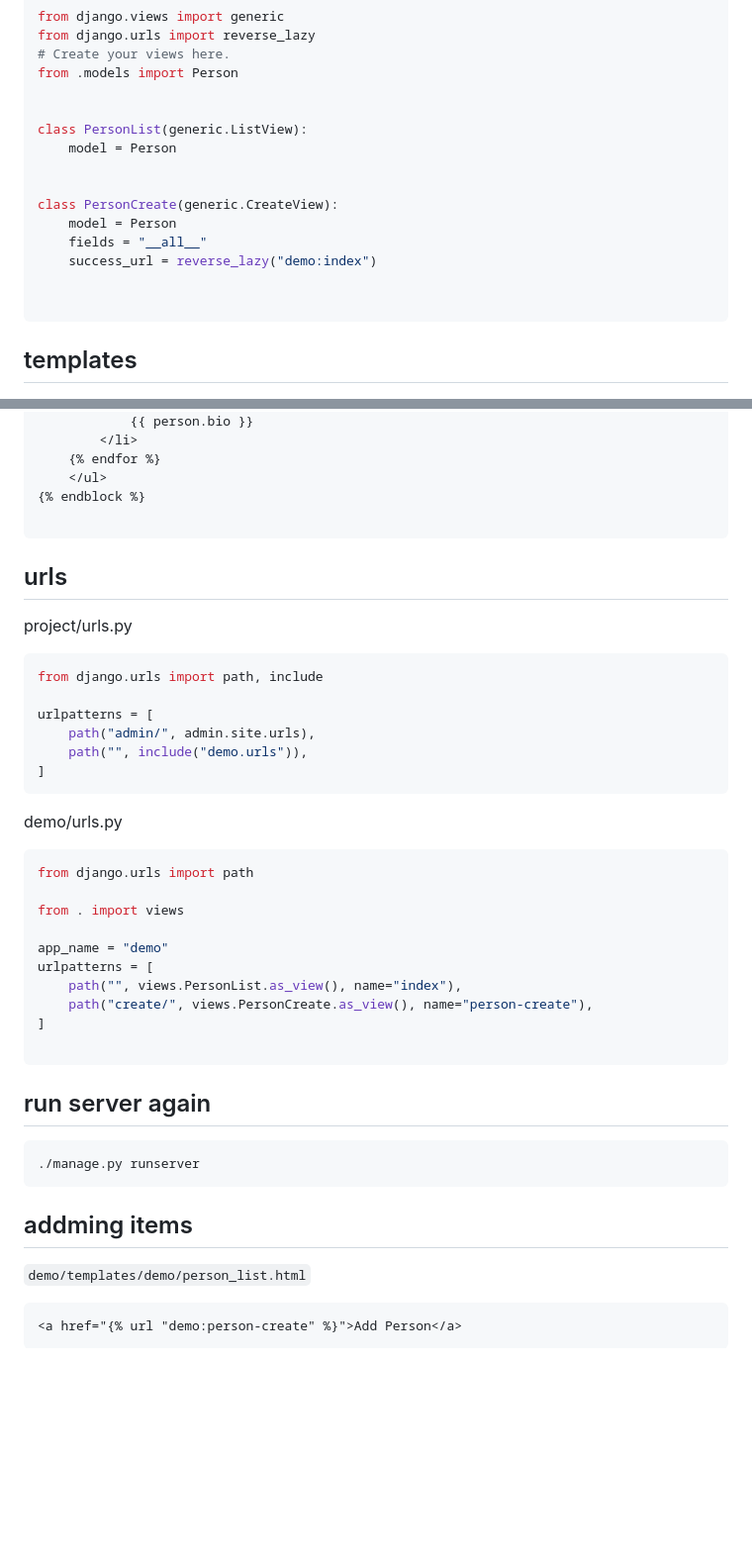
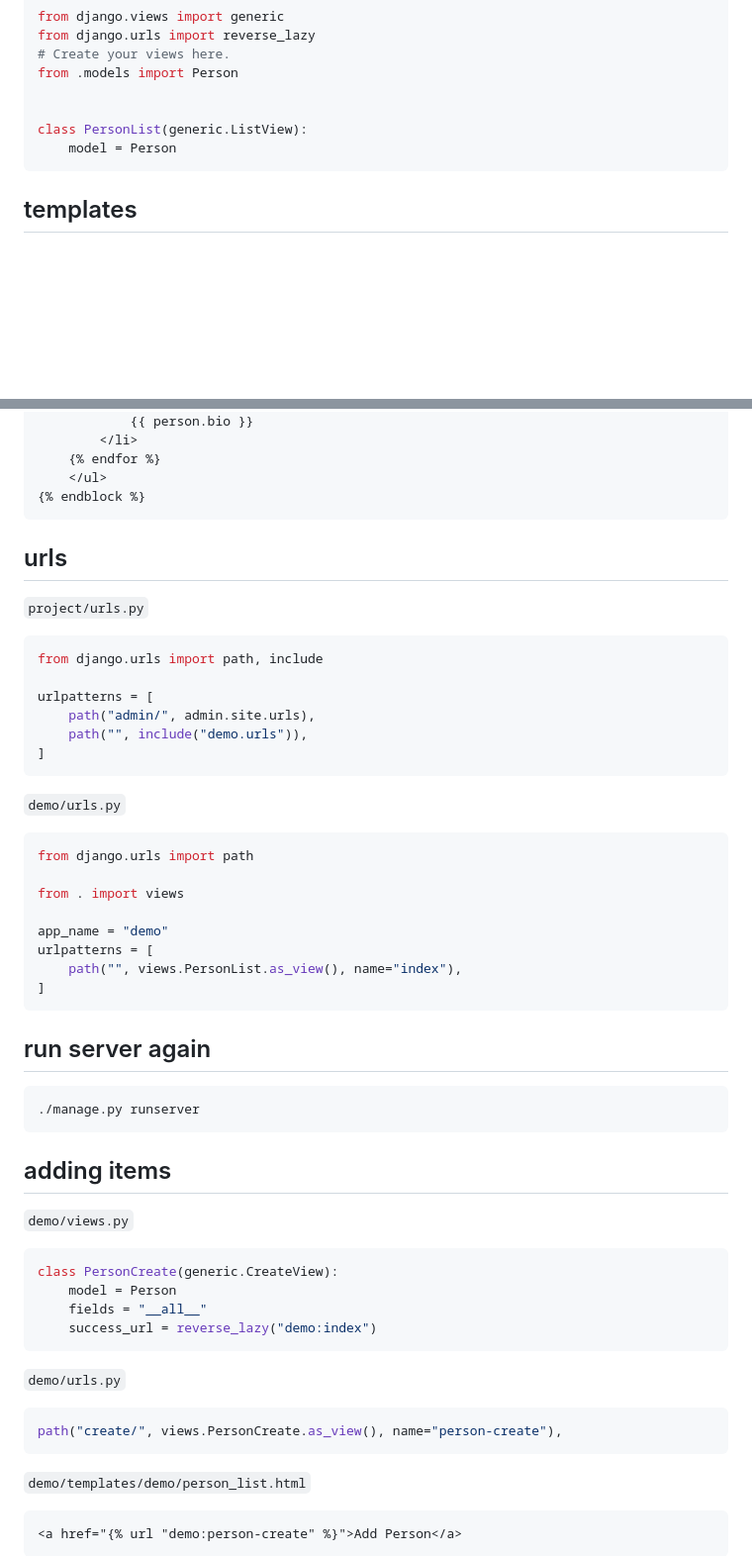
Before and after one commit to bendog/django_5-0_demo, a Markdown page: README.md, 2 parts joined by grey strips. Shown: that part at 99% size. Drawn GitHub-style; blank space fills up the shorter version.

Commit message:
updated readme for prettiness

````diff
--- a/README.md
+++ b/README.md
@@ -66,14 +66,6 @@ from .models import Person
 
 class PersonList(generic.ListView):
     model = Person
-
-
-class PersonCreate(generic.CreateView):
-    model = Person
-    fields = "__all__"
-    success_url = reverse_lazy("demo:index")
-
-
 ```
 
 ## templates
@@ -109,12 +101,11 @@ class PersonCreate(generic.CreateView):
 	{% endfor %}
     </ul>
 {% endblock %}
-
 ```
 
 ## urls
 
-project/urls.py
+`project/urls.py`
 ```python
 from django.urls import path, include
 
@@ -124,7 +115,7 @@ urlpatterns = [
 ]
 ```
 
-demo/urls.py
+`demo/urls.py`
 ```python
 from django.urls import path
 
@@ -133,16 +124,27 @@ from . import views
 app_name = "demo"
 urlpatterns = [
     path("", views.PersonList.as_view(), name="index"),
-    path("create/", views.PersonCreate.as_view(), name="person-create"),
 ]
-
 ```
 
 ## run server again
 
     ./manage.py runserver
 
-## addming items
+## adding items
+
+`demo/views.py`
+```python
+class PersonCreate(generic.CreateView):
+    model = Person
+    fields = "__all__"
+    success_url = reverse_lazy("demo:index")
+```
+
+`demo/urls.py`
+```python
+path("create/", views.PersonCreate.as_view(), name="person-create"),
+```
 
 `demo/templates/demo/person_list.html`
 ```html
````
Also changed, not shown: other parts of README.md (+49 -5 lines).
